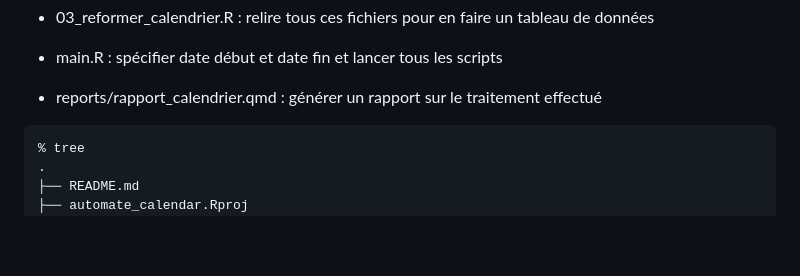
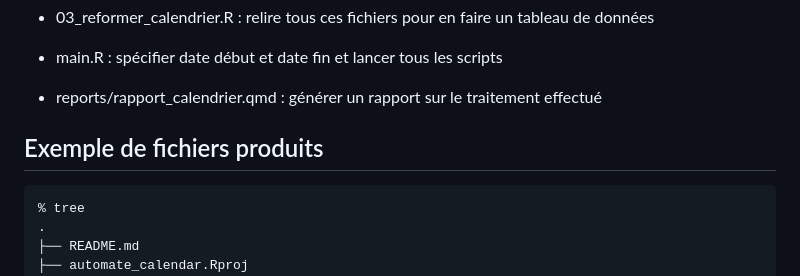
Before and after one commit to GuillaumePressiat/automate_calendar, a Markdown page: README.md, the part around the change. Drawn GitHub-style; blank space fills up the shorter version.

````diff
--- a/README.md
+++ b/README.md
@@ -41,6 +41,9 @@ Ce faux projet permet de :
 - main.R : spécifier date début et date fin et lancer tous les scripts
 
 - reports/rapport_calendrier.qmd : générer un rapport sur le traitement effectué
+
+
+## Exemple de fichiers produits
 
 ```
 % tree
````
